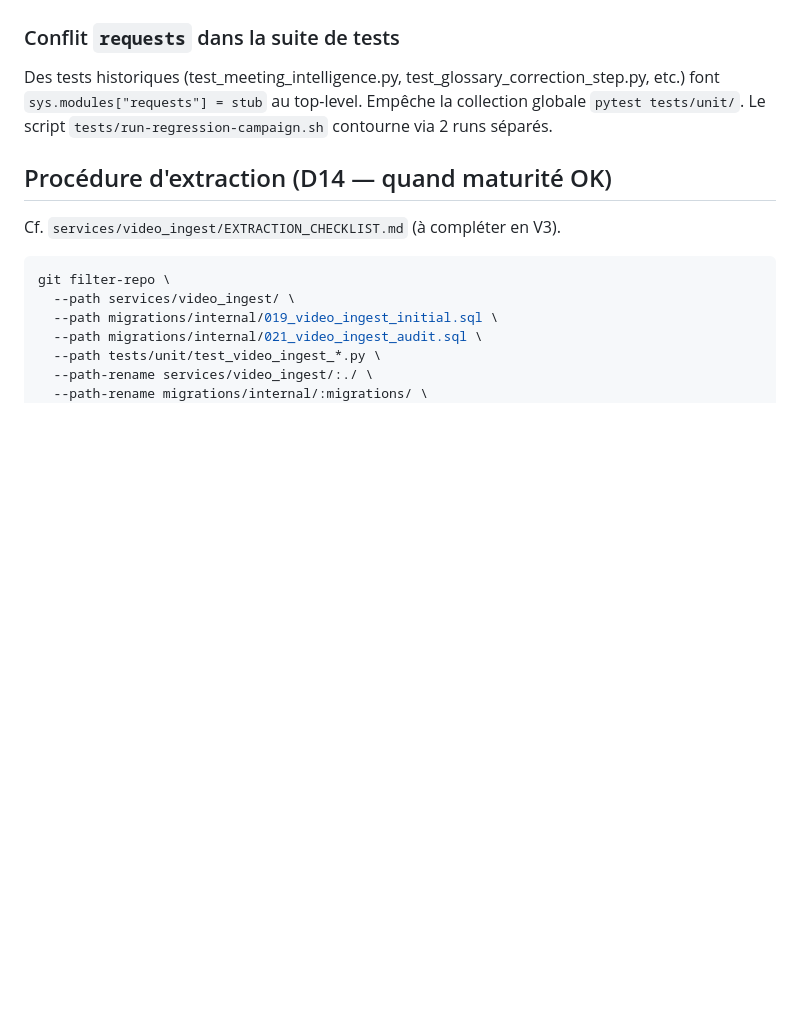
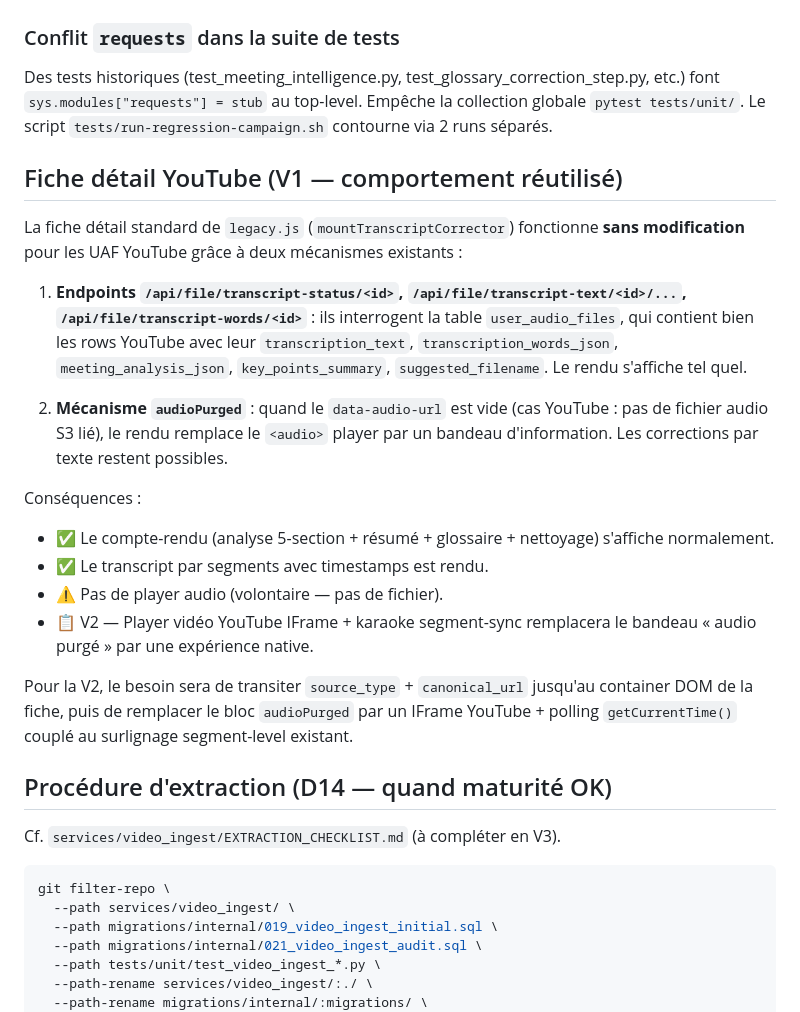
Before and after one commit to IA-Generative/mirai-mesreunions, a Markdown page: docs/connectors/youtube.md, the part around the change. GitHub-like rendering; blank space fills up the shorter version.

Commit message:
docs(connectors/youtube): C8c — fiche détail réutilise rendu audio (audioPurged)

```diff
--- a/docs/connectors/youtube.md
+++ b/docs/connectors/youtube.md
@@ -92,6 +92,22 @@ Toute modification frontend nécessite un **hard-refresh** côté navigateur pou
 ### Conflit `requests` dans la suite de tests
 Des tests historiques (test_meeting_intelligence.py, test_glossary_correction_step.py, etc.) font `sys.modules["requests"] = stub` au top-level. Empêche la collection globale `pytest tests/unit/`. Le script `tests/run-regression-campaign.sh` contourne via 2 runs séparés.
 
+## Fiche détail YouTube (V1 — comportement réutilisé)
+
+La fiche détail standard de `legacy.js` (`mountTranscriptCorrector`) fonctionne **sans modification** pour les UAF YouTube grâce à deux mécanismes existants :
+
+1. **Endpoints `/api/file/transcript-status/<id>`, `/api/file/transcript-text/<id>/...`, `/api/file/transcript-words/<id>`** : ils interrogent la table `user_audio_files`, qui contient bien les rows YouTube avec leur `transcription_text`, `transcription_words_json`, `meeting_analysis_json`, `key_points_summary`, `suggested_filename`. Le rendu s'affiche tel quel.
+
+2. **Mécanisme `audioPurged`** : quand le `data-audio-url` est vide (cas YouTube : pas de fichier audio S3 lié), le rendu remplace le `<audio>` player par un bandeau d'information. Les corrections par texte restent possibles.
+
+Conséquences :
+- ✅ Le compte-rendu (analyse 5-section + résumé + glossaire + nettoyage) s'affiche normalement.
+- ✅ Le transcript par segments avec timestamps est rendu.
+- ⚠️ Pas de player audio (volontaire — pas de fichier).
+- 📋 V2 — Player vidéo YouTube IFrame + karaoke segment-sync remplacera le bandeau « audio purgé » par une expérience native.
+
+Pour la V2, le besoin sera de transiter `source_type` + `canonical_url` jusqu'au container DOM de la fiche, puis de remplacer le bloc `audioPurged` par un IFrame YouTube + polling `getCurrentTime()` couplé au surlignage segment-level existant.
+
 ## Procédure d'extraction (D14 — quand maturité OK)
 
 Cf. `services/video_ingest/EXTRACTION_CHECKLIST.md` (à compléter en V3).
```
